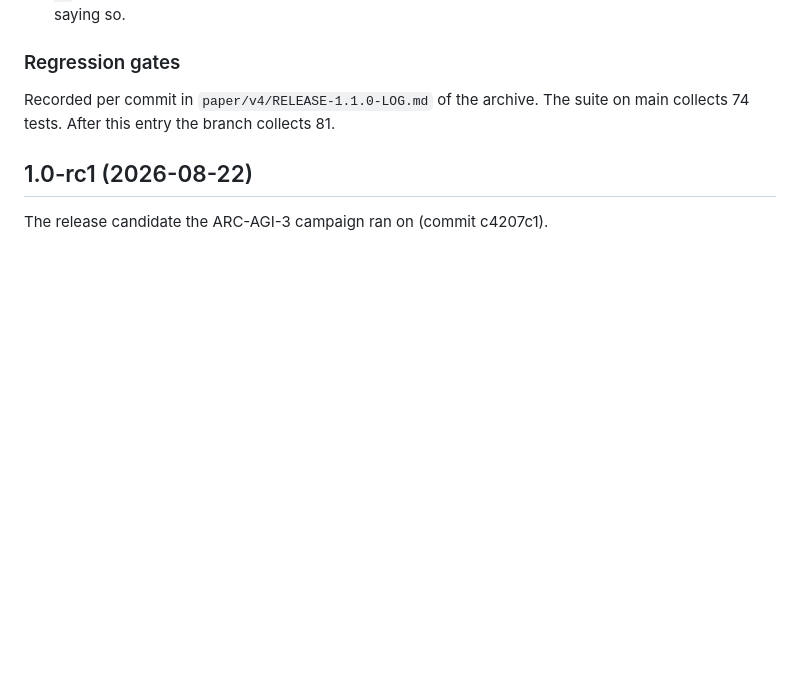
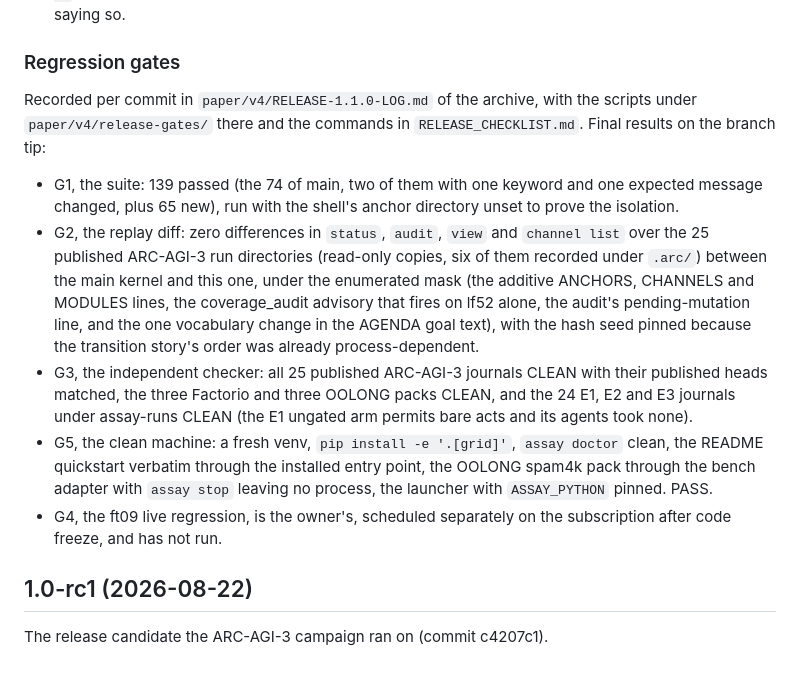
Before and after one commit to arjmandi/assay, a Markdown page: CHANGELOG.md, the part around the change. Drawn GitHub-style; blank space fills up the shorter version.

Commit message:
CHANGELOG: the regression gates recorded on the branch tip
G1 139 passed, G2 zero differences over the 25 published run directories
under the enumerated mask, G3 55 of 55 journals CLEAN (the 25 published with
heads matched, the six bench packs, the 24 experiment runs), G5 PASS. G4,
the ft09 live gate, is the owner's and has not run.

Co-Authored-By: Claude Fable 5.1 <noreply@anthropic.com>
Claude-Session: https://claude.ai/code/session_01T5qeRKysWjeybWRJUZnE8u

```diff
--- a/CHANGELOG.md
+++ b/CHANGELOG.md
@@ -332,8 +332,31 @@ Left on the experiment branch, deliberately:
 
 ### Regression gates
 
-Recorded per commit in `paper/v4/RELEASE-1.1.0-LOG.md` of the archive. The
-suite on main collects 74 tests. After this entry the branch collects 81.
+Recorded per commit in `paper/v4/RELEASE-1.1.0-LOG.md` of the archive, with
+the scripts under `paper/v4/release-gates/` there and the commands in
+`RELEASE_CHECKLIST.md`. Final results on the branch tip:
+
+- G1, the suite: 139 passed (the 74 of main, two of them with one keyword
+  and one expected message changed, plus 65 new), run with the shell's
+  anchor directory unset to prove the isolation.
+- G2, the replay diff: zero differences in `status`, `audit`, `view` and
+  `channel list` over the 25 published ARC-AGI-3 run directories (read-only
+  copies, six of them recorded under `.arc/`) between the main kernel and
+  this one, under the enumerated mask (the additive ANCHORS, CHANNELS and
+  MODULES lines, the coverage_audit advisory that fires on lf52 alone, the
+  audit's pending-mutation line, and the one vocabulary change in the AGENDA
+  goal text), with the hash seed pinned because the transition story's order
+  was already process-dependent.
+- G3, the independent checker: all 25 published ARC-AGI-3 journals CLEAN with
+  their published heads matched, the three Factorio and three OOLONG packs
+  CLEAN, and the 24 E1, E2 and E3 journals under assay-runs CLEAN (the E1
+  ungated arm permits bare acts and its agents took none).
+- G5, the clean machine: a fresh venv, `pip install -e '.[grid]'`, `assay
+  doctor` clean, the README quickstart verbatim through the installed entry
+  point, the OOLONG spam4k pack through the bench adapter with `assay stop`
+  leaving no process, the launcher with `ASSAY_PYTHON` pinned. PASS.
+- G4, the ft09 live regression, is the owner's, scheduled separately on the
+  subscription after code freeze, and has not run.
 
 ## 1.0-rc1 (2026-08-22)
 
```
